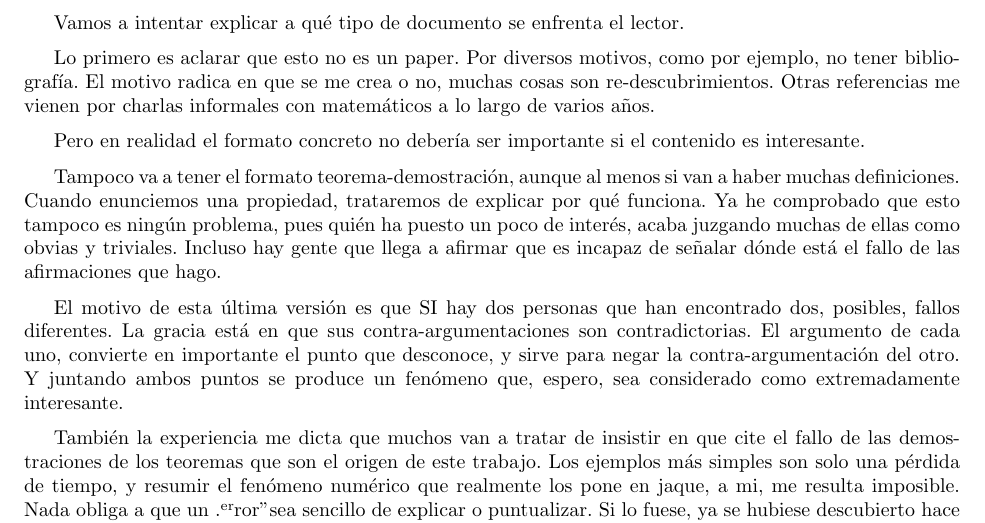
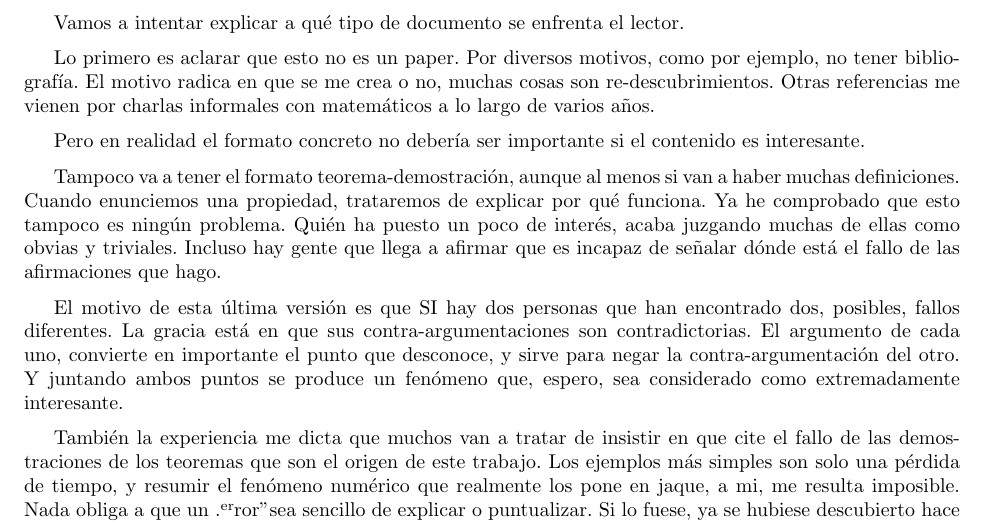
Before and after one commit to CLJAs/Docs_Latex, a LaTeX document (ESPANIOL-ENGLISH/Espaniol/Diagonalización_Inversa.tex, which reads ESPANIOL-ENGLISH/Espaniol/CAPITULOS/CAPITULO_01_Introduccion/ES_Capitulo_01_Introduccion.tex): part of page 6 of 7, cut so that both start at the same text. Compiled offline with pdfLaTeX.

Commit message:
txs auto checkin

```diff
--- a/ESPANIOL-ENGLISH/Espaniol/CAPITULOS/CAPITULO_01_Introduccion/ES_Capitulo_01_Introduccion.tex
+++ b/ESPANIOL-ENGLISH/Espaniol/CAPITULOS/CAPITULO_01_Introduccion/ES_Capitulo_01_Introduccion.tex
@@ -6,7 +6,7 @@ Lo primero es aclarar que esto no es un paper. Por diversos motivos, como por ej
 
 Pero en realidad el formato concreto no debería ser importante si el contenido es interesante.
 
-Tampoco va a tener el formato teorema-demostración, aunque al menos si van a haber muchas definiciones. Cuando enunciemos una propiedad, trataremos de explicar por qué funciona. Ya he comprobado que esto tampoco es ningún problema, pues quién ha puesto un poco de interés, acaba juzgando muchas de ellas como obvias y triviales. Incluso hay gente que llega a afirmar que es incapaz de señalar dónde está el fallo de las afirmaciones que hago.
+Tampoco va a tener el formato teorema-demostración, aunque al menos si van a haber muchas definiciones. Cuando enunciemos una propiedad, trataremos de explicar por qué funciona. Ya he comprobado que esto tampoco es ningún problema. Quién ha puesto un poco de interés, acaba juzgando muchas de ellas como obvias y triviales. Incluso hay gente que llega a afirmar que es incapaz de señalar dónde está el fallo de las afirmaciones que hago.
 
 El motivo de esta última versión es que SI hay dos personas que han encontrado dos, posibles, fallos diferentes. La gracia está en que sus contra-argumentaciones son contradictorias. El argumento de cada uno, convierte en importante el punto que desconoce, y sirve para negar la contra-argumentación del otro. Y juntando ambos puntos se produce un fenómeno que, espero, sea considerado como extremadamente interesante.
 
```
